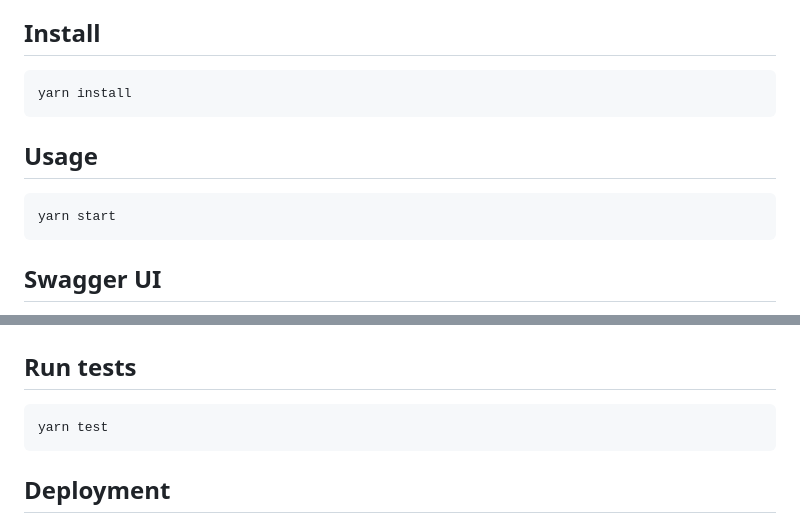
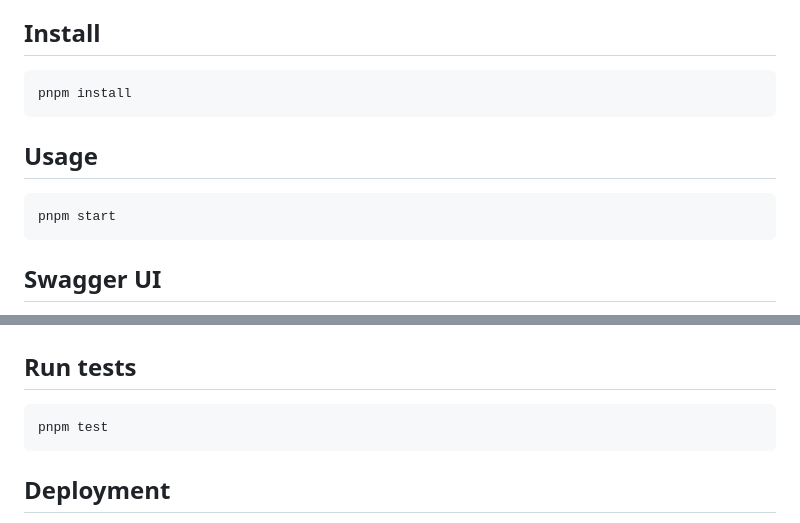
Before and after one commit to jellydn/fastify-starter, a Markdown page: README.md, 2 parts joined by grey strips. Rendered like a GitHub page.

Commit message:
docs: use pnpm instead of yarn

````diff
--- a/README.md
+++ b/README.md
@@ -21,13 +21,13 @@
 ## Install
 
 ```sh
-yarn install
+pnpm install
 ```
 
 ## Usage
 
 ```sh
-yarn start
+pnpm start
 ```
 
 ## Swagger UI
@@ -68,7 +68,7 @@ Output:
 ## Run tests
 
 ```sh
-yarn test
+pnpm test
 ```
 
 ## Deployment
````
